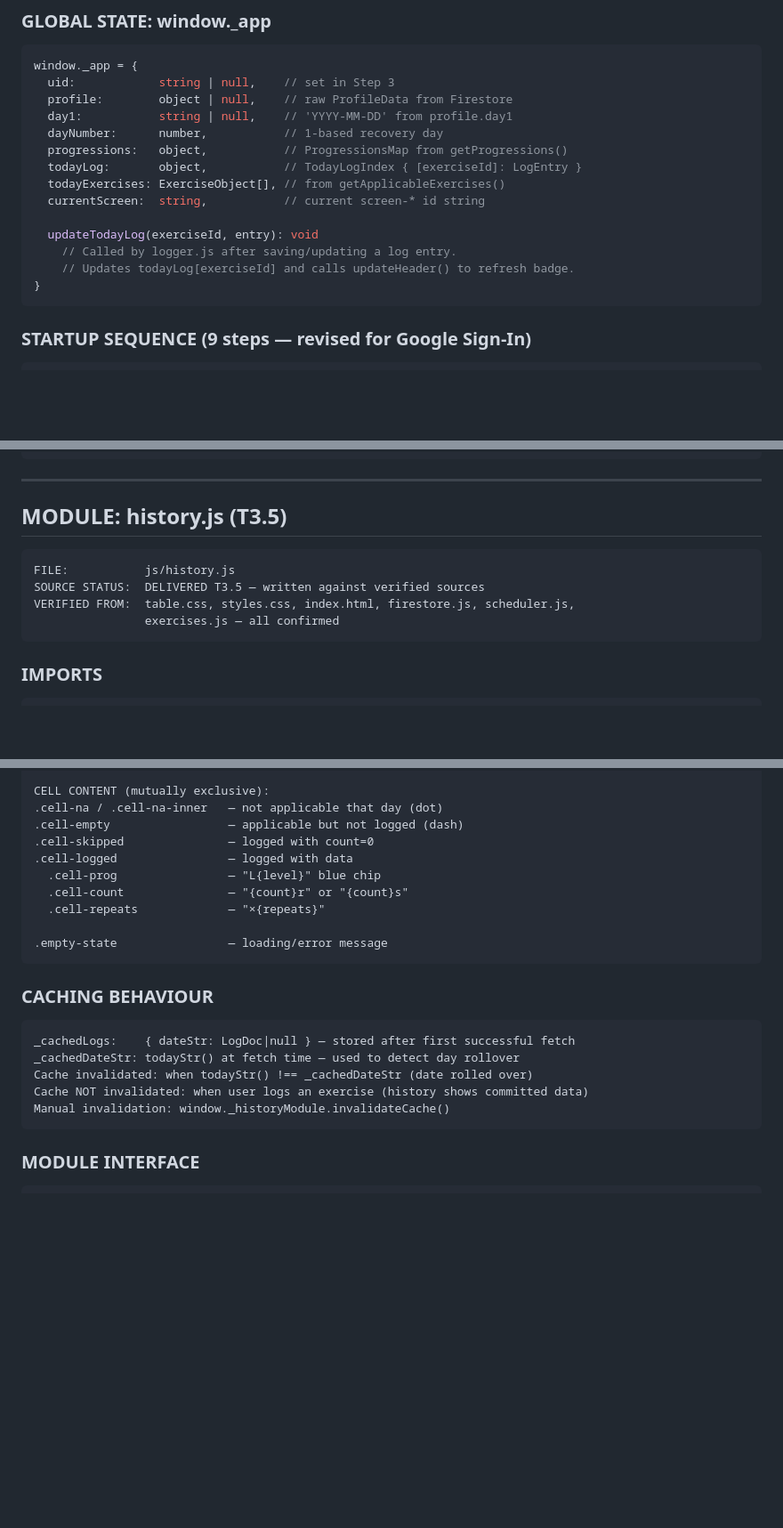
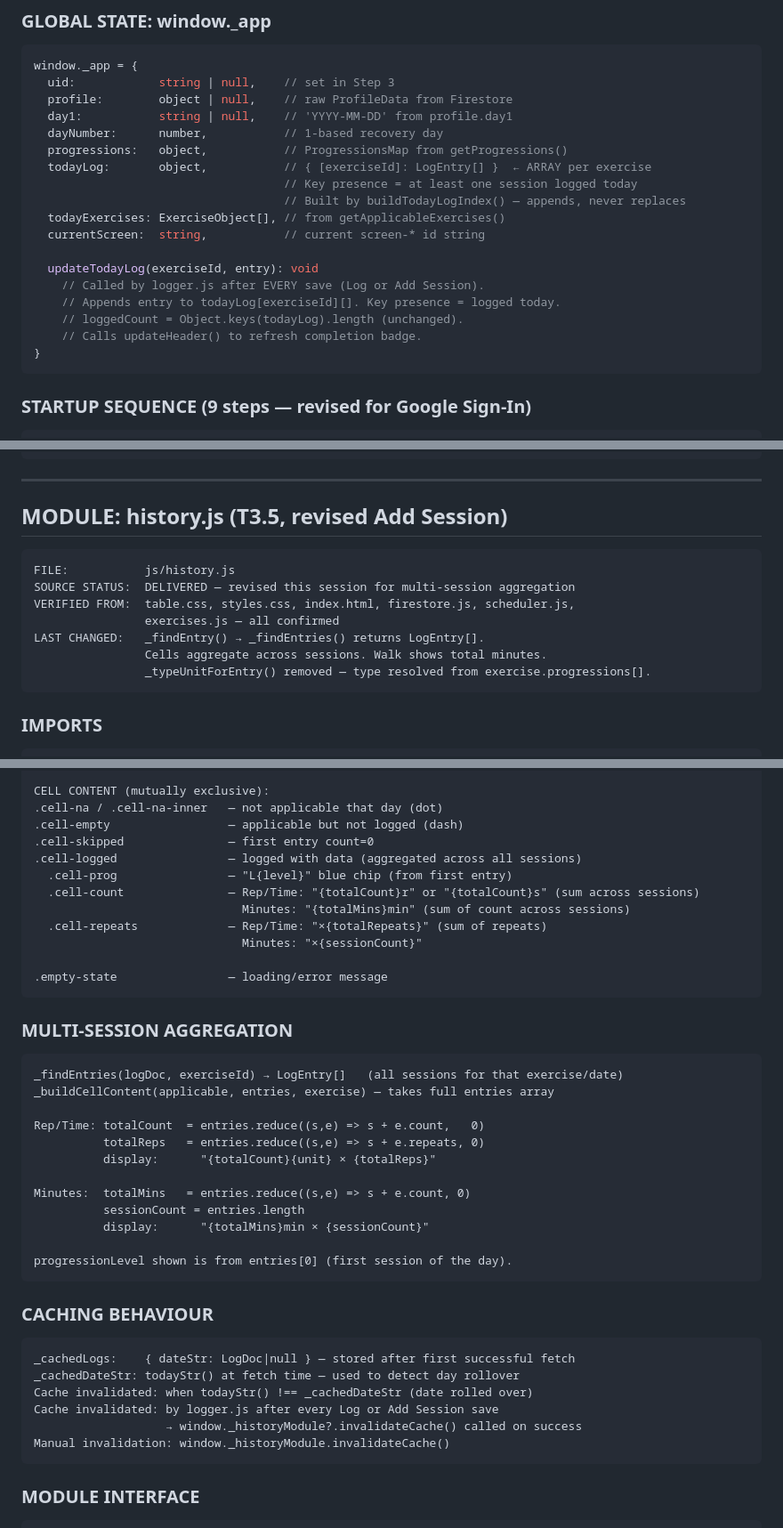
Before and after one commit to perelgut/postopExerciseTracker, a Markdown page: docs/module-api-reference.md, 3 parts joined by grey strips. Shown at 89% size. Rendered like a GitHub page; blank space fills up the shorter version.

````diff
--- a/docs/module-api-reference.md
+++ b/docs/module-api-reference.md
@@ -705,13 +709,17 @@ window._app = {
   day1:           string | null,    // 'YYYY-MM-DD' from profile.day1
   dayNumber:      number,           // 1-based recovery day
   progressions:   object,           // ProgressionsMap from getProgressions()
-  todayLog:       object,           // TodayLogIndex { [exerciseId]: LogEntry }
+  todayLog:       object,           // { [exerciseId]: LogEntry[] }  ← ARRAY per exercise
+                                    // Key presence = at least one session logged today
+                                    // Built by buildTodayLogIndex() — appends, never replaces
   todayExercises: ExerciseObject[], // from getApplicableExercises()
   currentScreen:  string,           // current screen-* id string
 
   updateTodayLog(exerciseId, entry): void
-    // Called by logger.js after saving/updating a log entry.
-    // Updates todayLog[exerciseId] and calls updateHeader() to refresh badge.
+    // Called by logger.js after EVERY save (Log or Add Session).
+    // Appends entry to todayLog[exerciseId][]. Key presence = logged today.
+    // loggedCount = Object.keys(todayLog).length (unchanged).
+    // Calls updateHeader() to refresh completion badge.
 }
 ```
 
@@ -984,13 +980,16 @@ screen-progressions HIDDEN    — style="display:none"
 
 ---
 
-## MODULE: history.js (T3.5)
+## MODULE: history.js (T3.5, revised Add Session)
 
 ```
 FILE:           js/history.js
-SOURCE STATUS:  DELIVERED T3.5 — written against verified sources
+SOURCE STATUS:  DELIVERED — revised this session for multi-session aggregation
 VERIFIED FROM:  table.css, styles.css, index.html, firestore.js, scheduler.js,
                 exercises.js — all confirmed
+LAST CHANGED:   _findEntry() → _findEntries() returns LogEntry[].
+                Cells aggregate across sessions. Walk shows total minutes.
+                _typeUnitForEntry() removed — type resolved from exercise.progressions[].
 ```
 
 ### IMPORTS
@@ -1044,13 +1043,31 @@ td.cell-ex              — exercise data cell
 CELL CONTENT (mutually exclusive):
 .cell-na / .cell-na-inner   — not applicable that day (dot)
 .cell-empty                 — applicable but not logged (dash)
-.cell-skipped               — logged with count=0
-.cell-logged                — logged with data
-  .cell-prog                — "L{level}" blue chip
-  .cell-count               — "{count}r" or "{count}s"
-  .cell-repeats             — "×{repeats}"
+.cell-skipped               — first entry count=0
+.cell-logged                — logged with data (aggregated across all sessions)
+  .cell-prog                — "L{level}" blue chip (from first entry)
+  .cell-count               — Rep/Time: "{totalCount}r" or "{totalCount}s" (sum across sessions)
+                              Minutes: "{totalMins}min" (sum of count across sessions)
+  .cell-repeats             — Rep/Time: "×{totalRepeats}" (sum of repeats)
+                              Minutes: "×{sessionCount}"
 
 .empty-state                — loading/error message
+```
+
+### MULTI-SESSION AGGREGATION
+```
+_findEntries(logDoc, exerciseId) → LogEntry[]   (all sessions for that exercise/date)
+_buildCellContent(applicable, entries, exercise) — takes full entries array
+
+Rep/Time: totalCount  = entries.reduce((s,e) => s + e.count,   0)
+          totalReps   = entries.reduce((s,e) => s + e.repeats, 0)
+          display:      "{totalCount}{unit} × {totalReps}"
+
+Minutes:  totalMins   = entries.reduce((s,e) => s + e.count, 0)
+          sessionCount = entries.length
+          display:      "{totalMins}min × {sessionCount}"
+
+progressionLevel shown is from entries[0] (first session of the day).
 ```
 
 ### CACHING BEHAVIOUR
@@ -1058,7 +1075,8 @@ CELL CONTENT (mutually exclusive):
 _cachedLogs:    { dateStr: LogDoc|null } — stored after first successful fetch
 _cachedDateStr: todayStr() at fetch time — used to detect day rollover
 Cache invalidated: when todayStr() !== _cachedDateStr (date rolled over)
-Cache NOT invalidated: when user logs an exercise (history shows committed data)
+Cache invalidated: by logger.js after every Log or Add Session save
+                   → window._historyModule?.invalidateCache() called on success
 Manual invalidation: window._historyModule.invalidateCache()
 ```
 
````
Also changed, not shown: other parts of docs/module-api-reference.md (+103 -110 lines).
